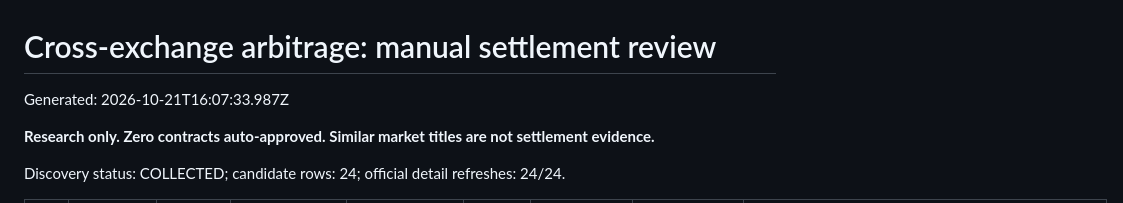
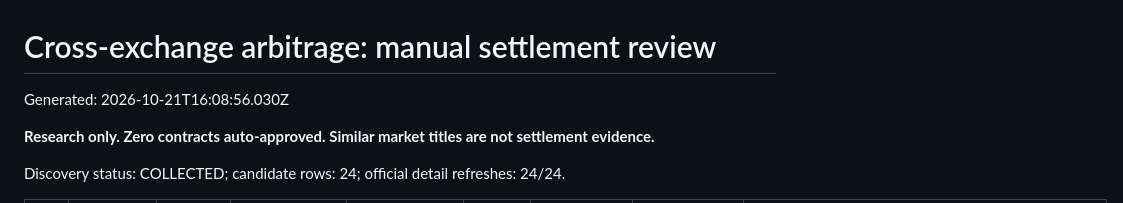
Before and after one commit to jonathandbronson/kalshi-ai-trader-v2, a Markdown page: reports/latest-review-dashboard.md, the part around the change. GitHub-like rendering.

Commit message:
Update automated discovery report [skip ci]

```diff
--- a/reports/latest-review-dashboard.md
+++ b/reports/latest-review-dashboard.md
@@ -1,6 +1,6 @@
 # Cross-exchange arbitrage: manual settlement review
 
-Generated: 2026-10-21T16:07:33.987Z
+Generated: 2026-10-21T16:08:56.030Z
 
 **Research only. Zero contracts auto-approved. Similar market titles are not settlement evidence.**
 
```
